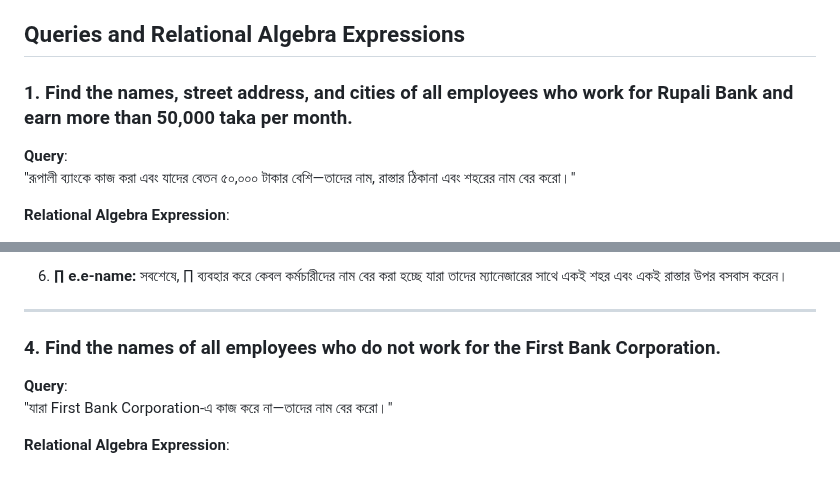
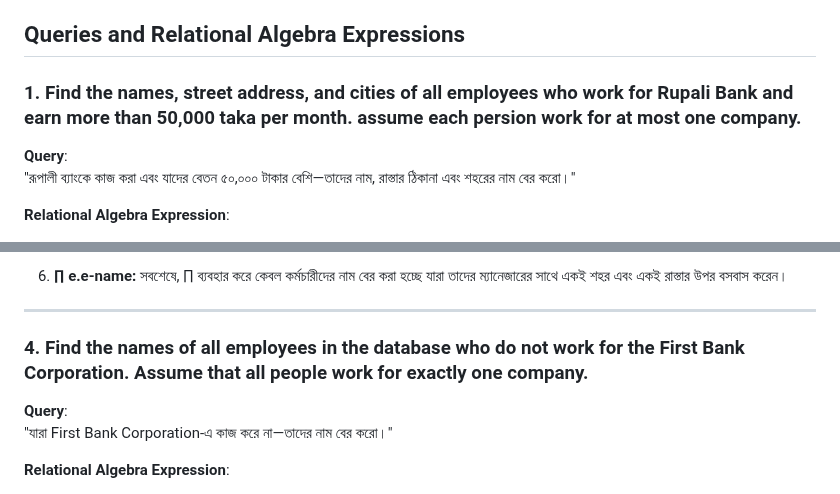
Before and after one commit to Mehedi-16/Database, a Markdown page: MySQL/Chapter-2/Employee.md, 2 parts joined by grey strips. GitHub-like rendering.

```diff
--- a/MySQL/Chapter-2/Employee.md
+++ b/MySQL/Chapter-2/Employee.md
@@ -10,7 +10,7 @@
 
 ## Queries and Relational Algebra Expressions
 
-### 1. Find the names, street address, and cities of all employees who work for Rupali Bank and earn more than 50,000 taka per month.
+### 1. Find the names, street address, and cities of all employees who work for Rupali Bank and earn more than 50,000 taka per month. assume each persion work for at most one company.
 **Query**:
 "রূপালী ব্যাংকে কাজ করা এবং যাদের বেতন ৫০,০০০ টাকার বেশি—তাদের নাম, রাস্তার ঠিকানা এবং শহরের নাম বের করো।"
 
@@ -75,7 +75,7 @@
 
 ---
 
-### 4. Find the names of all employees who do not work for the First Bank Corporation.
+### 4. Find the names of all employees in the database who do not work for the First Bank Corporation. Assume that all people work for exactly one company.
 **Query**:
 "যারা First Bank Corporation-এ কাজ করে না—তাদের নাম বের করো।"
 
```
